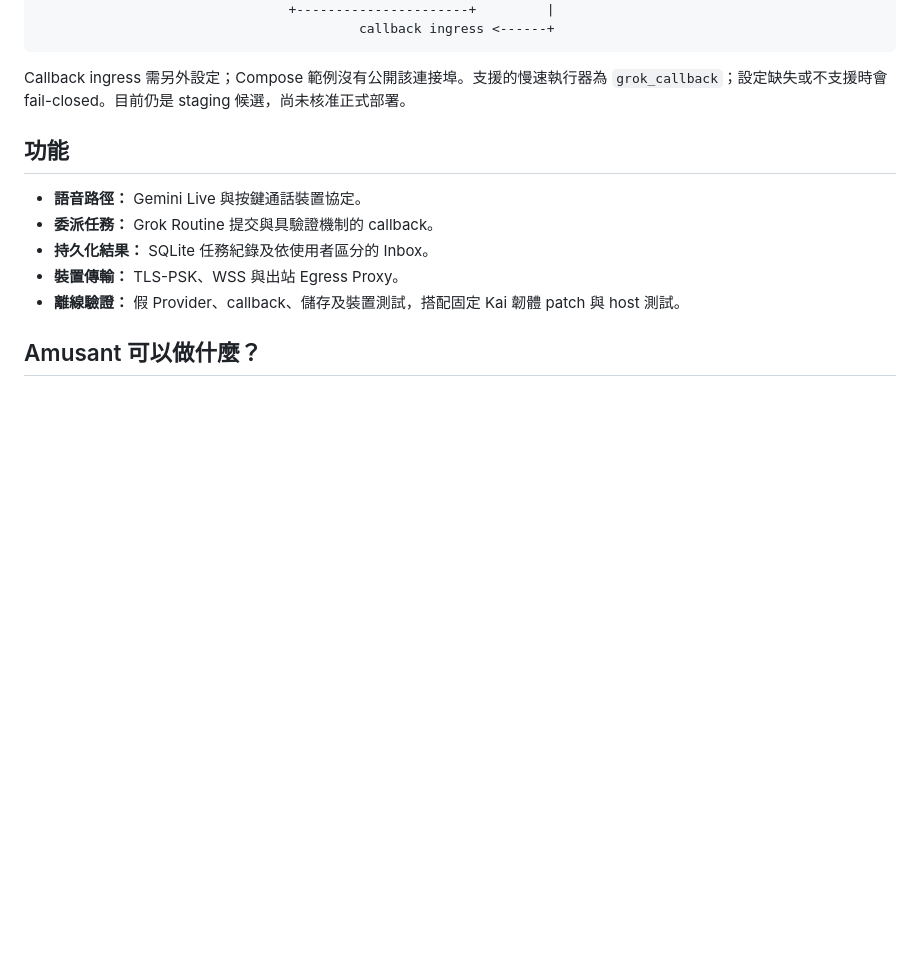
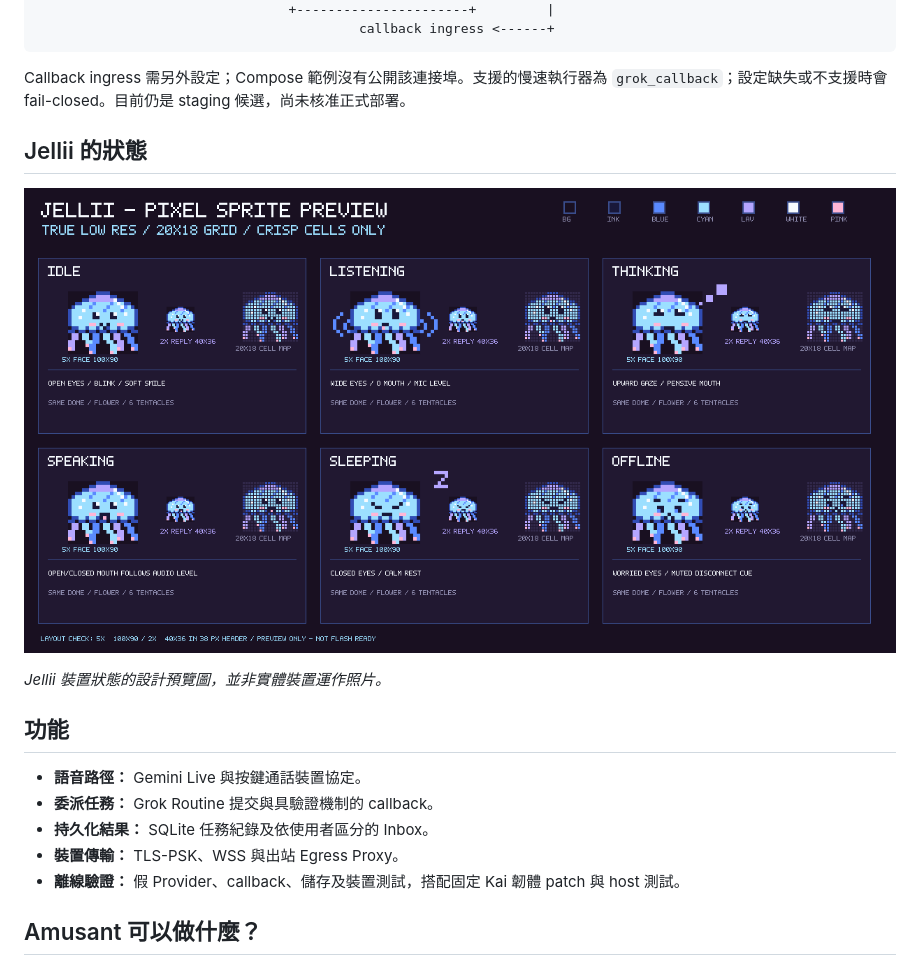
Before and after one commit to smallgun01/Grok-Amusant, a Markdown page: README.zh-TW.md, the part around the change. Rendered like a GitHub page; pictures changed too: docs/images/jellii-state-preview.png (added); blank space fills up the shorter version.

````diff
--- a/README.zh-TW.md
+++ b/README.zh-TW.md
@@ -20,6 +20,12 @@ Amusant 是實驗性的按鍵通話夥伴，透過自架 Relay 連接 StickS3、
 ```
 
 Callback ingress 需另外設定；Compose 範例沒有公開該連接埠。支援的慢速執行器為 `grok_callback`；設定缺失或不支援時會 fail-closed。目前仍是 staging 候選，尚未核准正式部署。
+
+## Jellii 的狀態
+
+![Jellii 像素狀態設計預覽：待機、聆聽、思考、說話、睡眠與離線](docs/images/jellii-state-preview.png)
+
+*Jellii 裝置狀態的設計預覽圖，並非實體裝置運作照片。*
 
 ## 功能
 
````
Also changed, not shown: README.md (+6 -0 lines).
